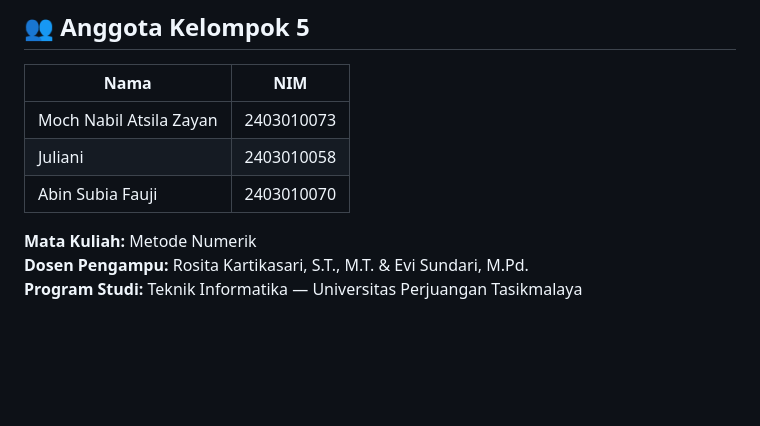
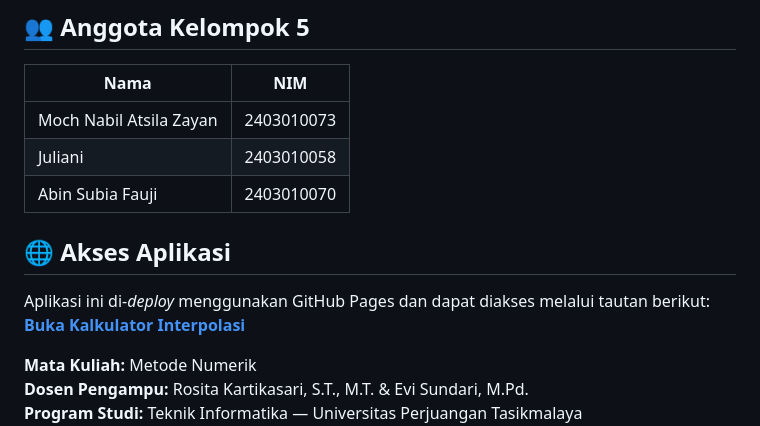
Before and after one commit to nabil-zayan/Kalkulator-numerik-interpolasi-polinomial-kelompok-5, a Markdown page: README.md, the part around the change. Drawn GitHub-style; blank space fills up the shorter version.

Commit message:
Add access information for the application
Added application access section with GitHub Pages link.

```diff
--- a/README.md
+++ b/README.md
@@ -125,6 +125,10 @@ Tidak menggunakan framework frontend (React, Vue, dll) — murni HTML/CSS/JS.
 | Juliani | 2403010058 |
 | Abin Subia Fauji | 2403010070 |
 
+## 🌐 Akses Aplikasi
+Aplikasi ini di-*deploy* menggunakan GitHub Pages dan dapat diakses melalui tautan berikut:
+[**Buka Kalkulator Interpolasi**](https://nabil-zayan.github.io/kalkulator-mumerik-interpolasi-polinomial-kelompok-5/)
+
 **Mata Kuliah:** Metode Numerik
 **Dosen Pengampu:** Rosita Kartikasari, S.T., M.T. & Evi Sundari, M.Pd.
 **Program Studi:** Teknik Informatika — Universitas Perjuangan Tasikmalaya
```
